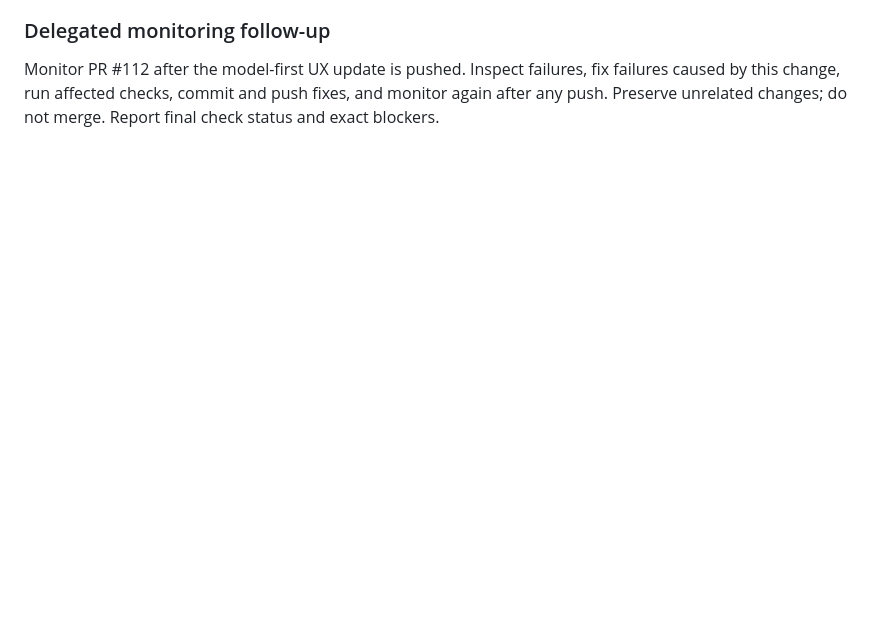
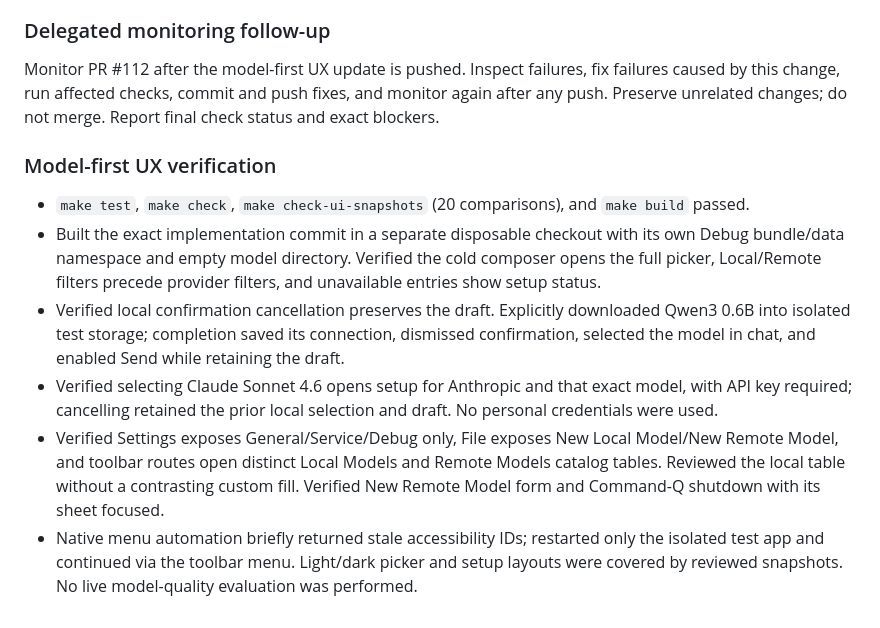
Before and after one commit to rel-me/fritz, a Markdown page: docs/prompts/20261112230638_more-local-models.md, the part around the change. Drawn GitHub-style; blank space fills up the shorter version.

Commit message:
docs: record model selection workflow verification

```diff
--- a/docs/prompts/20261112230638_more-local-models.md
+++ b/docs/prompts/20261112230638_more-local-models.md
@@ -96,3 +96,12 @@ Interpret "Remove" as "Remote" from the surrounding request. Use separate Local
 ### Delegated monitoring follow-up
 
 Monitor PR #112 after the model-first UX update is pushed. Inspect failures, fix failures caused by this change, run affected checks, commit and push fixes, and monitor again after any push. Preserve unrelated changes; do not merge. Report final check status and exact blockers.
+
+### Model-first UX verification
+
+- `make test`, `make check`, `make check-ui-snapshots` (20 comparisons), and `make build` passed.
+- Built the exact implementation commit in a separate disposable checkout with its own Debug bundle/data namespace and empty model directory. Verified the cold composer opens the full picker, Local/Remote filters precede provider filters, and unavailable entries show setup status.
+- Verified local confirmation cancellation preserves the draft. Explicitly downloaded Qwen3 0.6B into isolated test storage; completion saved its connection, dismissed confirmation, selected the model in chat, and enabled Send while retaining the draft.
+- Verified selecting Claude Sonnet 4.6 opens setup for Anthropic and that exact model, with API key required; cancelling retained the prior local selection and draft. No personal credentials were used.
+- Verified Settings exposes General/Service/Debug only, File exposes New Local Model/New Remote Model, and toolbar routes open distinct Local Models and Remote Models catalog tables. Reviewed the local table without a contrasting custom fill. Verified New Remote Model form and Command-Q shutdown with its sheet focused.
+- Native menu automation briefly returned stale accessibility IDs; restarted only the isolated test app and continued via the toolbar menu. Light/dark picker and setup layouts were covered by reviewed snapshots. No live model-quality evaluation was performed.
```
